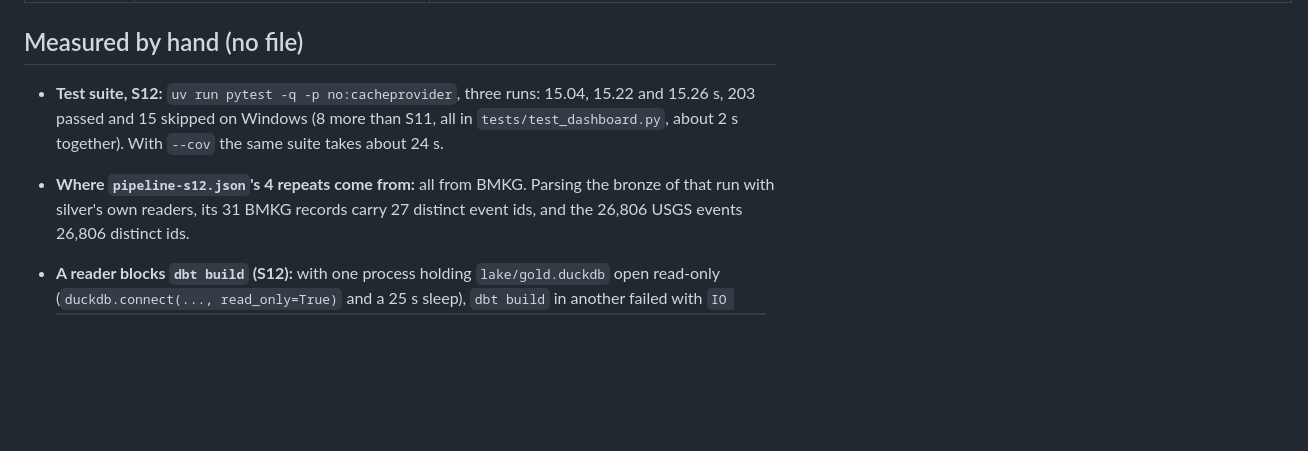
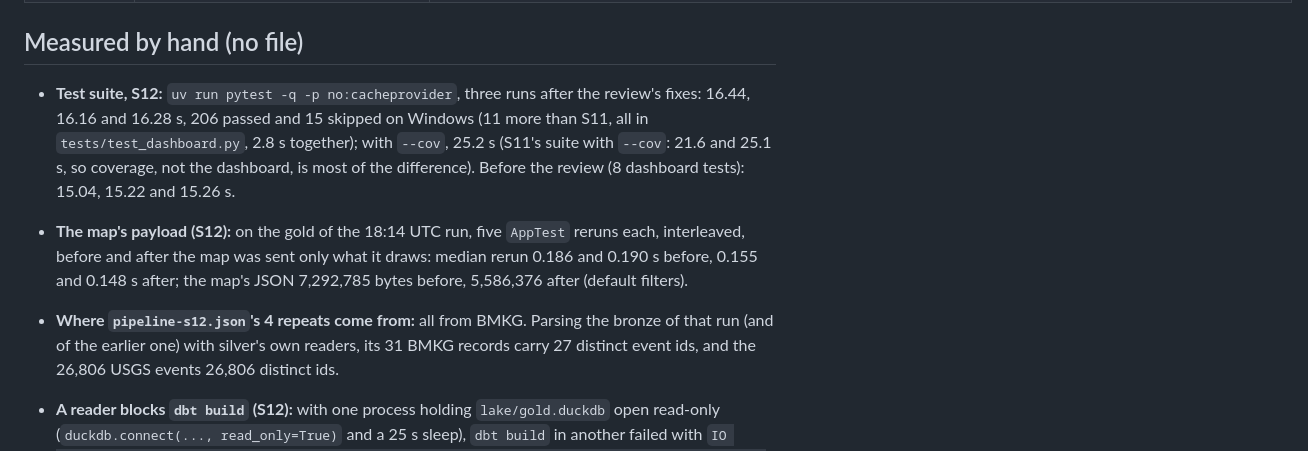
Before and after one commit to Julminus/quake-lake, a Markdown page: docs/results/README.md, the part around one of its changes. Rendered like a GitHub page; blank space fills up the shorter version.

```diff
--- a/docs/results/README.md
+++ b/docs/results/README.md
@@ -23,12 +24,17 @@ Indonesia, Docker 29.9.3. The README quotes these files.
 
 ## Measured by hand (no file)
 
-- **Test suite, S12:** `uv run pytest -q -p no:cacheprovider`, three runs: 15.04, 15.22 and
-  15.26 s, 203 passed and 15 skipped on Windows (8 more than S11, all in
-  `tests/test_dashboard.py`, about 2 s together). With `--cov` the same suite takes about
-  24 s.
+- **Test suite, S12:** `uv run pytest -q -p no:cacheprovider`, three runs after the
+  review's fixes: 16.44, 16.16 and 16.28 s, 206 passed and 15 skipped on Windows (11 more
+  than S11, all in `tests/test_dashboard.py`, 2.8 s together); with `--cov`, 25.2 s (S11's
+  suite with `--cov`: 21.6 and 25.1 s, so coverage, not the dashboard, is most of the
+  difference). Before the review (8 dashboard tests): 15.04, 15.22 and 15.26 s.
+- **The map's payload (S12):** on the gold of the 18:14 UTC run, five `AppTest` reruns each,
+  interleaved, before and after the map was sent only what it draws: median rerun 0.186 and
+  0.190 s before, 0.155 and 0.148 s after; the map's JSON 7,292,785 bytes before,
+  5,586,376 after (default filters).
 - **Where `pipeline-s12.json`'s 4 repeats come from:** all from BMKG. Parsing the bronze of
-  that run with silver's own readers, its 31 BMKG records carry 27 distinct event ids, and
+  that run (and of the earlier one) with silver's own readers, its 31 BMKG records carry 27 distinct event ids, and
   the 26,806 USGS events 26,806 distinct ids.
 - **A reader blocks `dbt build` (S12):** with one process holding `lake/gold.duckdb` open
   read-only (`duckdb.connect(..., read_only=True)` and a 25 s sleep), `dbt build` in another
```
Also changed, not shown: other parts of docs/results/README.md (+2 -1 lines), README.md (+44 -37 lines), docs/img/dashboard.png, 1 other file.
